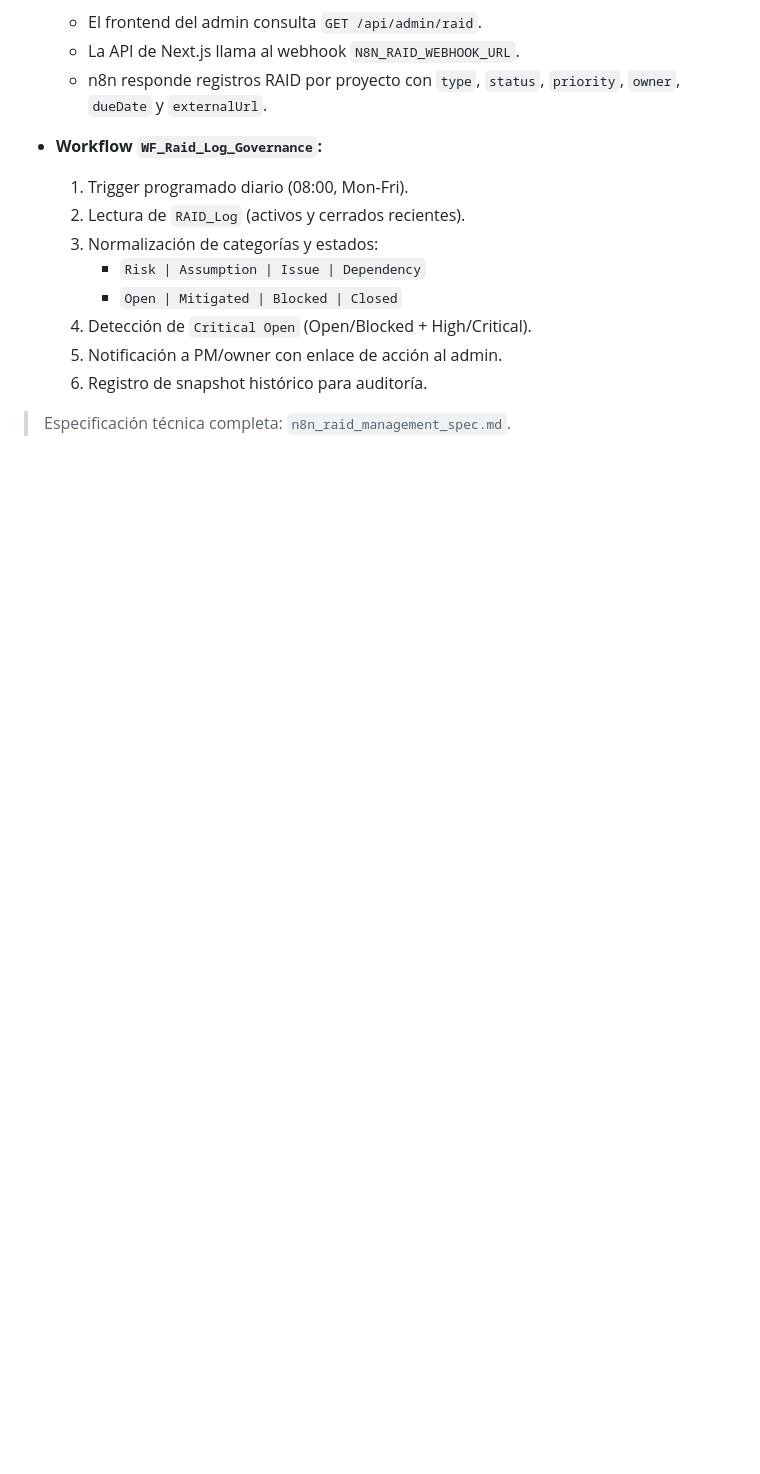
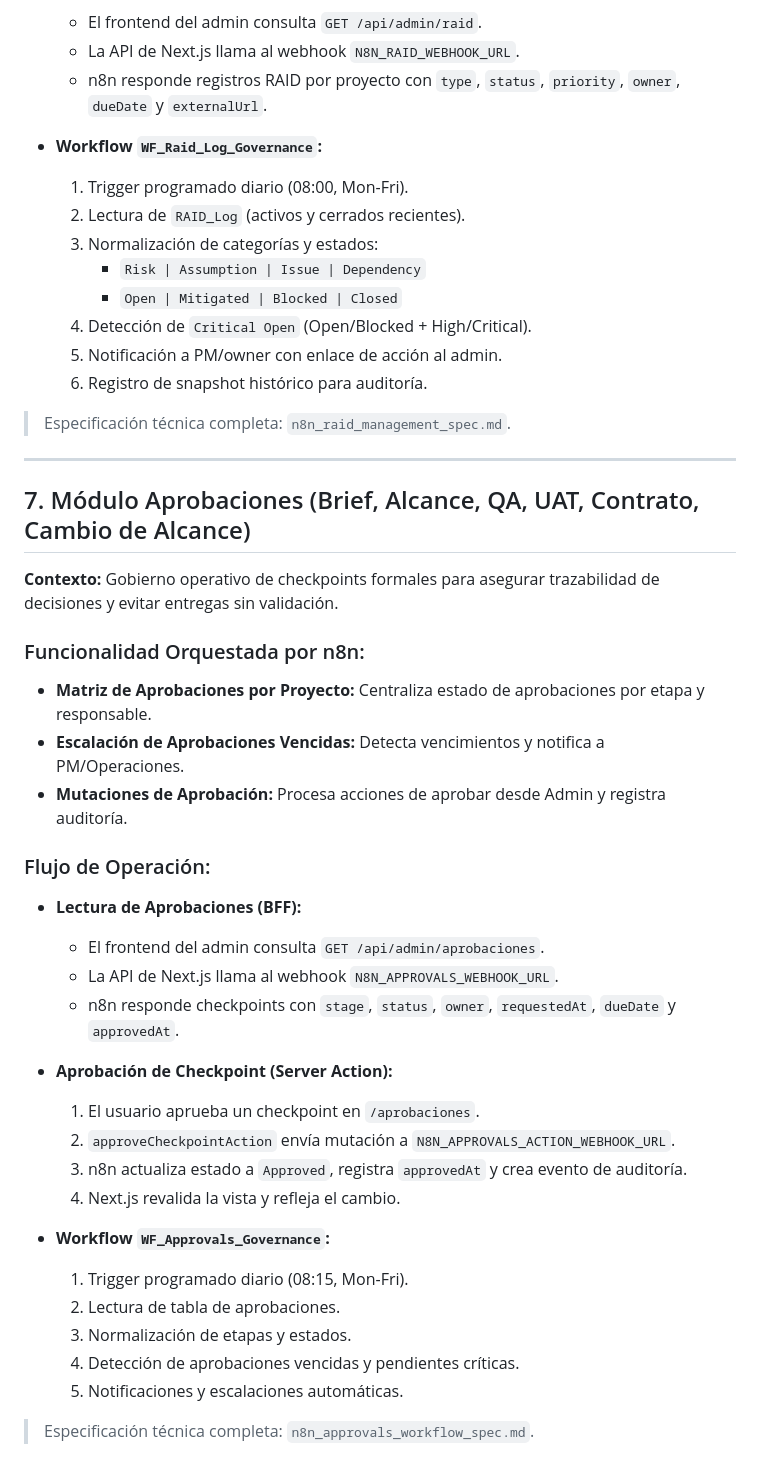
Before and after one commit to Js-Solutions-SAS/JS-SOLUTIONS, a Markdown page: n8n_context.md, the part around the change. GitHub-like rendering; blank space fills up the shorter version.

```diff
--- a/n8n_context.md
+++ b/n8n_context.md
@@ -175,3 +175,37 @@ Para garantizar la **seguridad** de los datos y las credenciales (evitando expon
   6. Registro de snapshot histórico para auditoría.
 
 > Especificación técnica completa: `n8n_raid_management_spec.md`.
+
+---
+
+## 7. Módulo Aprobaciones (Brief, Alcance, QA, UAT, Contrato, Cambio de Alcance)
+
+**Contexto:** Gobierno operativo de checkpoints formales para asegurar trazabilidad de decisiones y evitar entregas sin validación.
+
+### Funcionalidad Orquestada por n8n:
+
+- **Matriz de Aprobaciones por Proyecto:** Centraliza estado de aprobaciones por etapa y responsable.
+- **Escalación de Aprobaciones Vencidas:** Detecta vencimientos y notifica a PM/Operaciones.
+- **Mutaciones de Aprobación:** Procesa acciones de aprobar desde Admin y registra auditoría.
+
+### Flujo de Operación:
+
+- **Lectura de Aprobaciones (BFF):**
+  - El frontend del admin consulta `GET /api/admin/aprobaciones`.
+  - La API de Next.js llama al webhook `N8N_APPROVALS_WEBHOOK_URL`.
+  - n8n responde checkpoints con `stage`, `status`, `owner`, `requestedAt`, `dueDate` y `approvedAt`.
+
+- **Aprobación de Checkpoint (Server Action):**
+  1. El usuario aprueba un checkpoint en `/aprobaciones`.
+  2. `approveCheckpointAction` envía mutación a `N8N_APPROVALS_ACTION_WEBHOOK_URL`.
+  3. n8n actualiza estado a `Approved`, registra `approvedAt` y crea evento de auditoría.
+  4. Next.js revalida la vista y refleja el cambio.
+
+- **Workflow `WF_Approvals_Governance`:**
+  1. Trigger programado diario (08:15, Mon-Fri).
+  2. Lectura de tabla de aprobaciones.
+  3. Normalización de etapas y estados.
+  4. Detección de aprobaciones vencidas y pendientes críticas.
+  5. Notificaciones y escalaciones automáticas.
+
+> Especificación técnica completa: `n8n_approvals_workflow_spec.md`.
```
Also changed, not shown: n8n_approvals_workflow_spec.md (added, +112 -0 lines).
